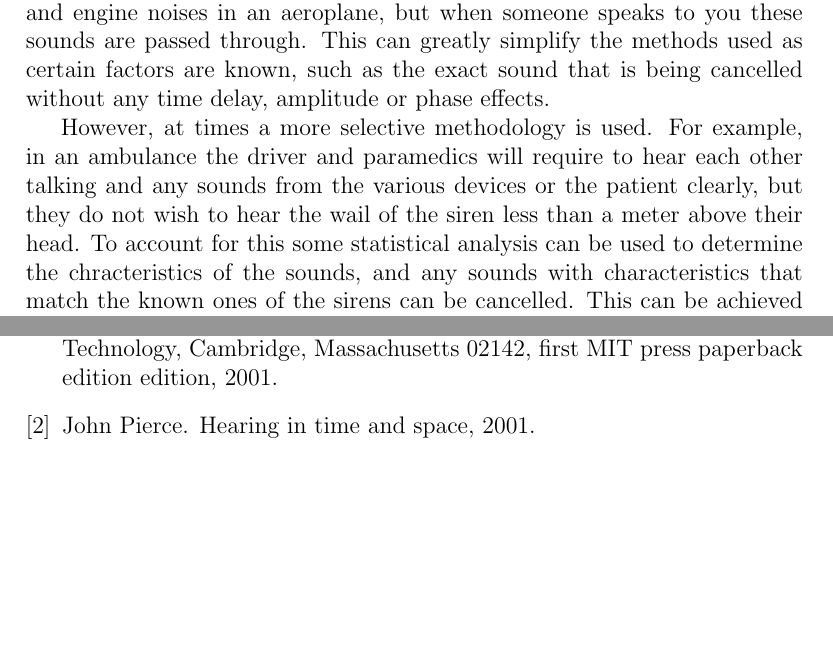
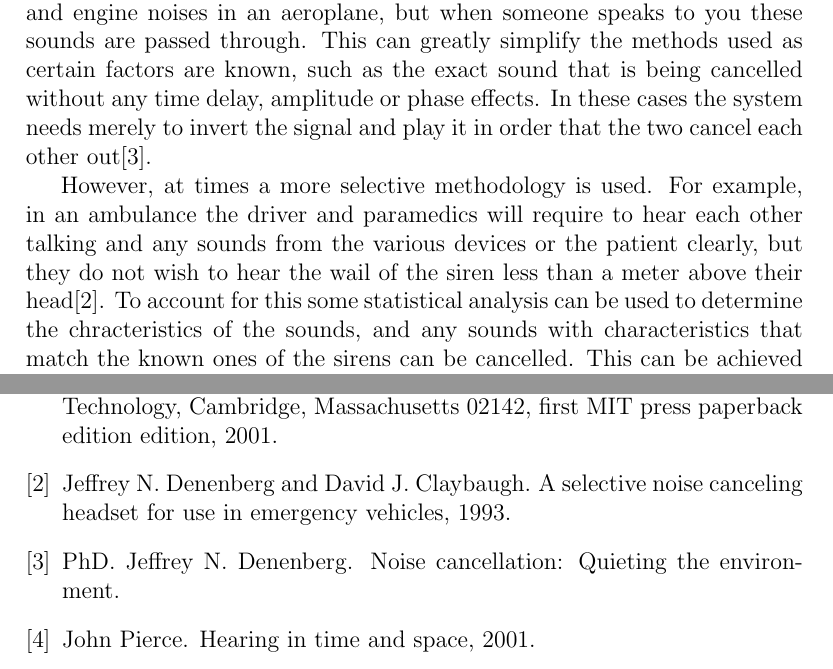
Before and after one commit to Scarzy/3YP-Noise-Cancelling-Headphones, a LaTeX thesis (reports/progress_report/progress.tex, which reads reports/progress_report/ancheadphones.tex): two parts of pages 11 and 18 of 18 before the commit and two parts of pages 11 and 19 of 19 after it, joined at a grey line, cut so that both start at the same text, the shorter picture padded with empty space. Compiled offline with pdfLaTeX.

Commit message:
Add a couple of sources to the ANC headphones section
git-svn-id: svn+ssh://svn.forge.ecs.soton.ac.uk/projects/sanchp3yp@175 bc9da1e1-76ae-0410-a611-e94dc21032b9

```diff
--- a/reports/progress_report/ancheadphones.tex
+++ b/reports/progress_report/ancheadphones.tex
@@ -3,7 +3,8 @@ Headphones using ANC technology have been in existance for a fair while, and man
 The majority of these systems are designed to either cancel out all surrounding noise, or to cancel all noise in a specific frequency range.
 As such, systems can be built that will cancel the surrounding mechanical and engine noises in an aeroplane, but when someone speaks to you these sounds are passed through.
 This can greatly simplify the methods used as certain factors are known, such as the exact sound that is being cancelled without any time delay, amplitude or phase effects.
+In these cases the system needs merely to invert the signal and play it in order that the two cancel each other out\cite{EMNoiseCancel}.
 
-However, at times a more selective methodology is used. For example, in an ambulance the driver and paramedics will require to hear each other talking and any sounds from the various devices or the patient clearly, but they do not wish to hear the wail of the siren less than a meter above their head.
+However, at times a more selective methodology is used. For example, in an ambulance the driver and paramedics will require to hear each other talking and any sounds from the various devices or the patient clearly, but they do not wish to hear the wail of the siren less than a meter above their head\cite{EMHeadsets}.
 To account for this some statistical analysis can be used to determine the chracteristics of the sounds, and any sounds with characteristics that match the known ones of the sirens can be cancelled.
 This can be achieved thanks to prior knowledge of the types of sound that is being heard.
```
